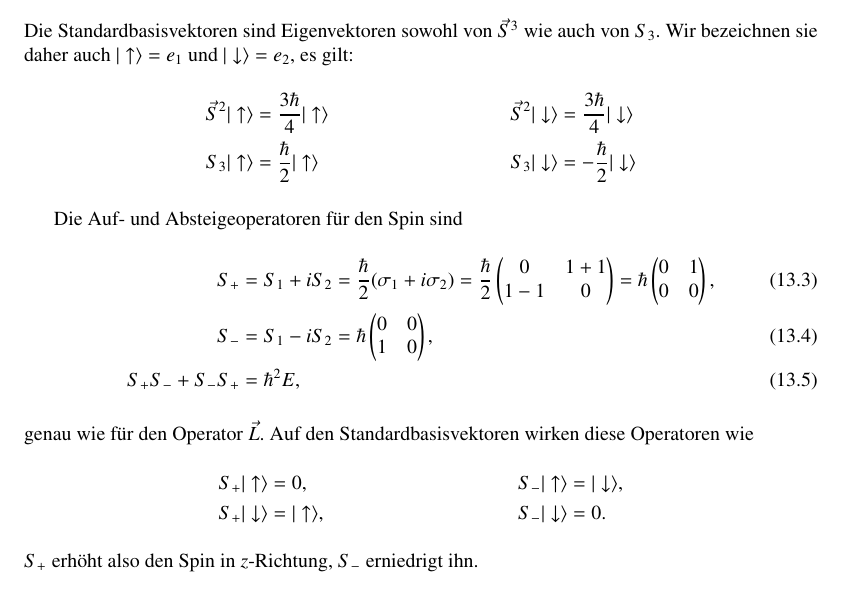
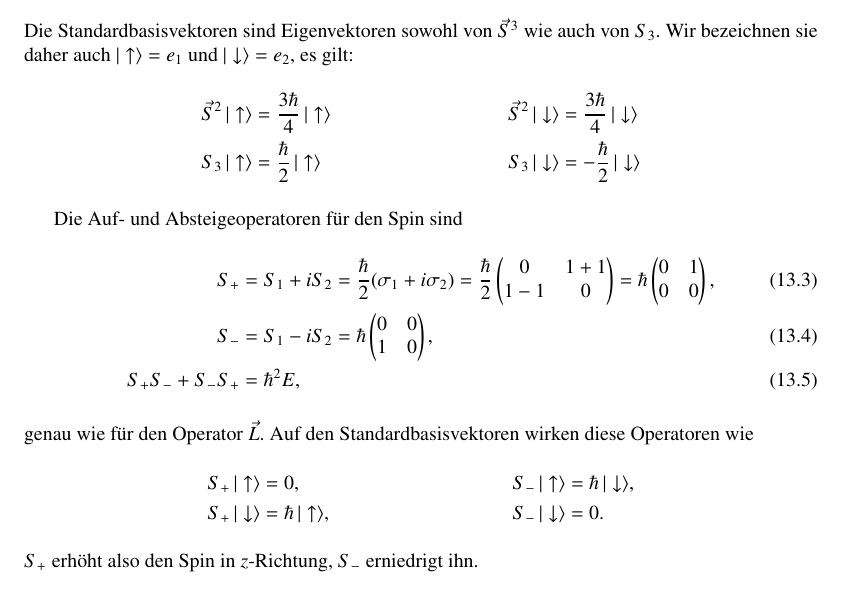
Before and after one commit to AndreasFMueller/SeminarQM, a LaTeX book (skript/skript.tex, which reads skript/spin.tex): part of page 144 of 212, cut so that both start at the same text. Compiled offline with pdfLaTeX.

Commit message:
some cleanup

```diff
--- a/skript/spin.tex
+++ b/skript/spin.tex
@@ -145,13 +145,13 @@ auch von $S_3$.
 Wir bezeichnen sie daher auch $|\uparrow\rangle=e_1$ und
 $|\downarrow\rangle=e_2$, es gilt:
 \begin{align*}
-\vec S^2|\uparrow\rangle&=\frac{3\hbar}4|\uparrow\rangle
+\vec S^2\,|\uparrow\rangle&=\frac{3\hbar}4\,|\uparrow\rangle
 &
-\vec S^2|\downarrow\rangle&=\frac{3\hbar}4|\downarrow\rangle
+\vec S^2\,|\downarrow\rangle&=\frac{3\hbar}4\,|\downarrow\rangle
 \\
-S_3|\uparrow\rangle&=\frac{\hbar}{2}|\uparrow\rangle
+S_3\,|\uparrow\rangle&=\frac{\hbar}{2}\,|\uparrow\rangle
 &
-S_3|\downarrow\rangle&=-\frac{\hbar}{2}|\downarrow\rangle
+S_3\,|\downarrow\rangle&=-\frac{\hbar}{2}\,|\downarrow\rangle
 \end{align*}
 
 Die Auf- und Absteigeoperatoren f"ur den Spin sind
@@ -181,13 +181,13 @@ S_+S_-+S_-S_+
 genau wie f"ur den Operator $\vec L$.
 Auf den Standardbasisvektoren wirken diese Operatoren wie
 \begin{align*}
-S_+|\uparrow\rangle&=0,
+S_+\,|\uparrow\rangle&=0,
 &
-S_-|\uparrow\rangle&=|\downarrow\rangle,
+S_-\,|\uparrow\rangle&=\hbar\,|\downarrow\rangle,
 \\
-S_+|\downarrow\rangle&=|\uparrow\rangle,
+S_+\,|\downarrow\rangle&=\hbar\,|\uparrow\rangle,
 &
-S_-|\downarrow\rangle&=0.
+S_-\,|\downarrow\rangle&=0.
 \end{align*}
 $S_+$ erh"oht also den Spin in $z$-Richtung, $S_-$ erniedrigt ihn.
 
```
Also changed, not shown: skript/h.tex (+0 -3 lines), 1 other file.
